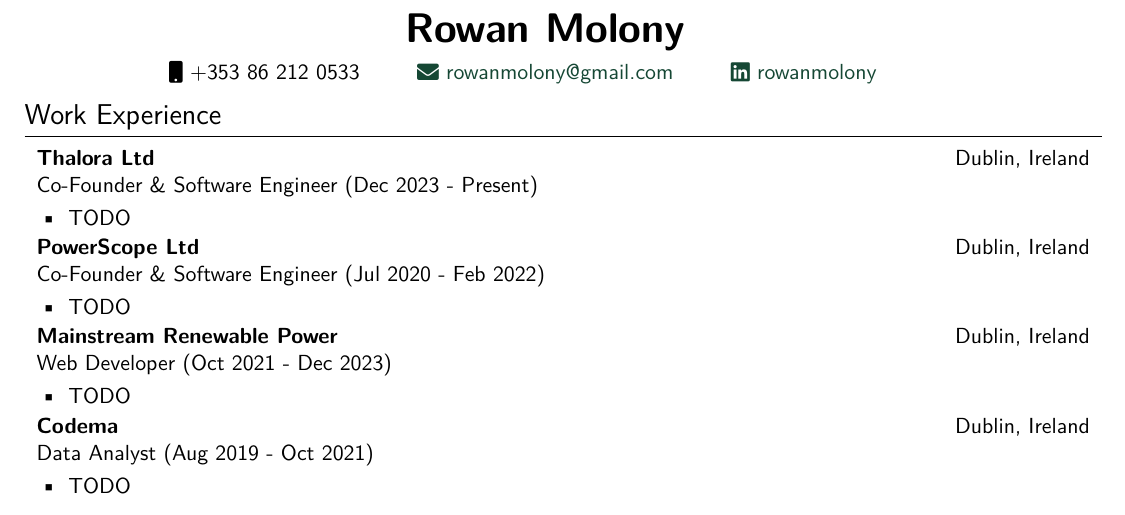
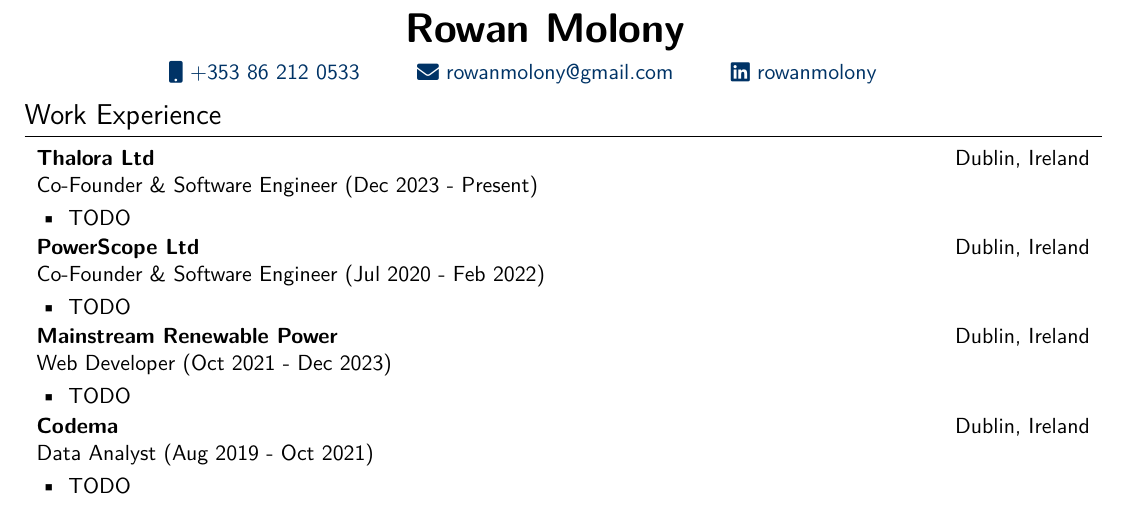
Before and after one commit to rdmolony/my-cv, a LaTeX document (main.tex): part of the page, cut so that both start at the same text. Compiled offline with pdfLaTeX.

Commit message:
style: set hyperlink color to blue

```diff
--- a/main.tex
+++ b/main.tex
@@ -32,9 +32,9 @@
 % Remove paragraph indentation throughout the document
 \setlength{\parindent}{0pt}
 
-% Define a dark green color for hyperlinks
+% Define a color for hyperlinks
 % & configure hyperlinks to use the defined color and other properties
-\definecolor{linkcolour}{RGB}{21,71,52}
+\definecolor{linkcolour}{RGB}{0,51,102}
 \hypersetup{colorlinks,breaklinks,urlcolor=linkcolour,linkcolor=linkcolour}
 
 % Define custom column types for tables:
@@ -91,7 +91,7 @@
 \begin{tabularx}{\linewidth}{R{0.3\linewidth} C{0.3\linewidth} L{0.3\linewidth}}
 &\huge{\textbf{Rowan Molony}}& \\[7.5pt]
 
-\raisebox{-0.05\height}\faMobile \ +353 86 212 0533 &
+\href{tel:+353862120533}{\raisebox{-0.05\height}\faMobile \ +353 86 212 0533} &
 \href{mailto:rowanmolony@gmail.com}{\raisebox{-0.05\height}\faEnvelope \ rowanmolony@gmail.com} &
 \href{https://linkedin.com/in/rowanmolony}{\raisebox{-0.05\height}\faLinkedin\ rowanmolony} \\
 \end{tabularx}
```
